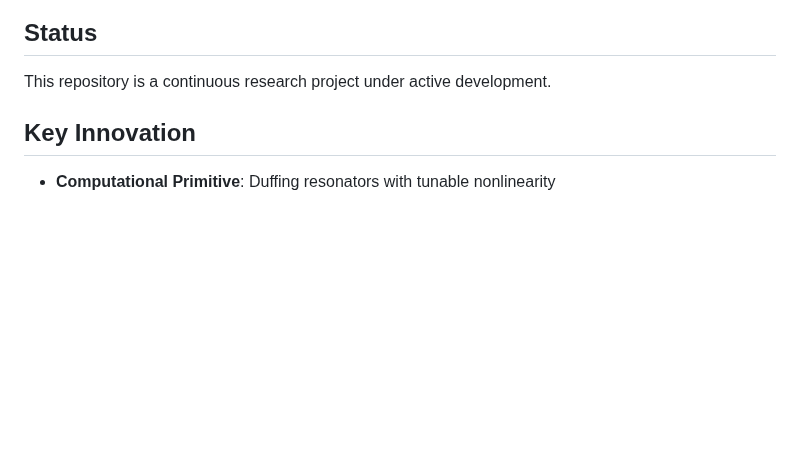
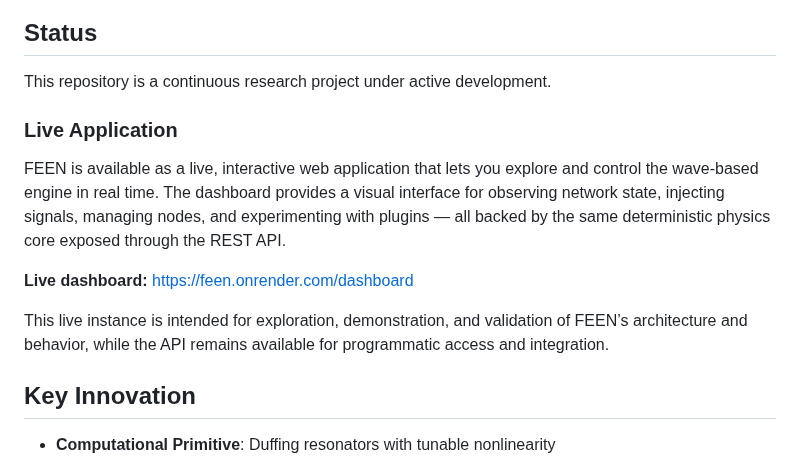
Before and after one commit to dfeen87/FEEN, a Markdown page: README.md, the part around the change. Drawn GitHub-style; blank space fills up the shorter version.

Commit message:
Document live application and dashboard details
Added a section about the live application and its features.

```diff
--- a/README.md
+++ b/README.md
@@ -22,6 +22,14 @@ FEEN (Frequency-Encoded Elastic Network) is a revolutionary computing paradigm t
 ## Status
 
 This repository is a continuous research project under active development.
+
+### Live Application
+
+FEEN is available as a live, interactive web application that lets you explore and control the wave‑based engine in real time. The dashboard provides a visual interface for observing network state, injecting signals, managing nodes, and experimenting with plugins — all backed by the same deterministic physics core exposed through the REST API.
+
+**Live dashboard:** https://feen.onrender.com/dashboard
+
+This live instance is intended for exploration, demonstration, and validation of FEEN’s architecture and behavior, while the API remains available for programmatic access and integration.
 
 ## Key Innovation
 
```
